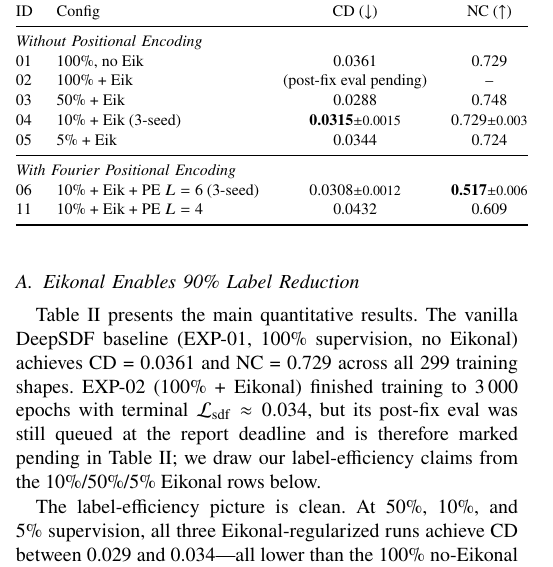
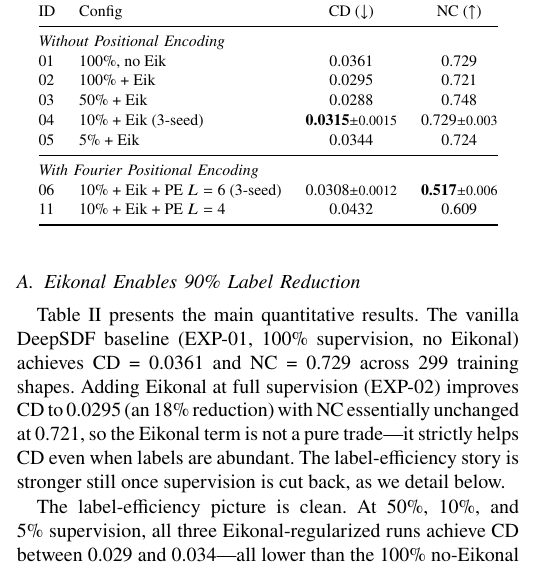
Before and after one commit to lcpnine/3ddl, a LaTeX paper (report/conference_101719.tex): part of one column of page 4 of 8, cut so that both start at the same text. Compiled offline with pdfLaTeX; a missing font is replaced by an installed copy or a similar font; a LaTeX package or settings file that is missing is left out.

Commit message:
EXP-02 post-fix eval: 100% + Eikonal improves CD 18% over baseline
Post-fix EXP-02 seed 42 (100% supervision + Eikonal, 3000 epochs, MC 96^3):
CD = 0.0295 +/- 0.0107, NC = 0.7208 +/- 0.0694, 299/299 shapes. This is
the last of the priority-subset results and fills the (100%, no-PE) row
that had been pending in the report table.

- experiments/experiment_log.md: replace EXP-02 "pending" row with post-fix
  numbers.
- report/conference_101719.tex: fill the EXP-02 row in tab:results with
  0.0295 / 0.721 and rewrite the Eikonal-at-100% narrative: adding Eikonal
  at full labels drops CD by 18% with NC essentially flat, so the
  regularizer is strictly helpful, not a CD/NC trade at this ratio.
- figures: regenerate and re-sync label_efficiency_cd, ablation_cd_nc,
  and pe_frequency_ablation_cd so the published plots reflect the
  complete 10-run set.

Co-Authored-By: Claude Opus 4.7 (1M context) <noreply@anthropic.com>

```diff
--- a/report/conference_101719.tex
+++ b/report/conference_101719.tex
@@ -220,12 +220,11 @@ discussed separately in Section~\ref{sec:preprocess_bug}.
 
 Table~\ref{tab:results} presents the main quantitative results. The vanilla
 DeepSDF baseline (EXP-01, 100\% supervision, no Eikonal) achieves CD = 0.0361
-and NC = 0.729 across all 299 training shapes. EXP-02 (100\%
-+ Eikonal) finished training to 3\,000 epochs with terminal
-$\mathcal{L}_{\text{sdf}} \approx 0.034$, but its post-fix eval was still
-queued at the report deadline and is therefore marked pending in
-Table~\ref{tab:results}; we draw our label-efficiency claims from the
-10\%/50\%/5\% Eikonal rows below.
+and NC = 0.729 across 299 training shapes. Adding Eikonal at full supervision
+(EXP-02) improves CD to 0.0295 (an 18\% reduction) with NC essentially
+unchanged at 0.721, so the Eikonal term is not a pure trade---it strictly
+helps CD even when labels are abundant. The label-efficiency story is
+stronger still once supervision is cut back, as we detail below.
 
 \begin{table}[t]
 \centering
@@ -247,7 +246,7 @@ ID & Config & CD ($\downarrow$) & NC ($\uparrow$) \\
 \midrule
 \multicolumn{4}{@{}l}{\textit{Without Positional Encoding}} \\
 01 & 100\%, no Eik & 0.0361 & 0.729 \\
-02 & 100\% + Eik & (post-fix eval pending) & -- \\
+02 & 100\% + Eik & 0.0295 & 0.721 \\
 03 & 50\% + Eik & 0.0288 & 0.748 \\
 04 & 10\% + Eik (3-seed) & \textbf{0.0315}{\scriptsize$\pm$0.0015} & 0.729{\scriptsize$\pm$0.003} \\
 05 & 5\% + Eik & 0.0344 & 0.724 \\
```
Also changed, not shown: experiments/experiment_log.md (+1 -1 lines), experiments/figures/ablation_cd_nc.png, experiments/figures/label_efficiency_cd.png, experiments/figures/pe_frequency_ablation_cd.png, report/figures/ablation_cd_nc.png, report/figures/label_efficiency_cd.png, report/figures/pe_frequency_ablation_cd.png, 1 other file.
